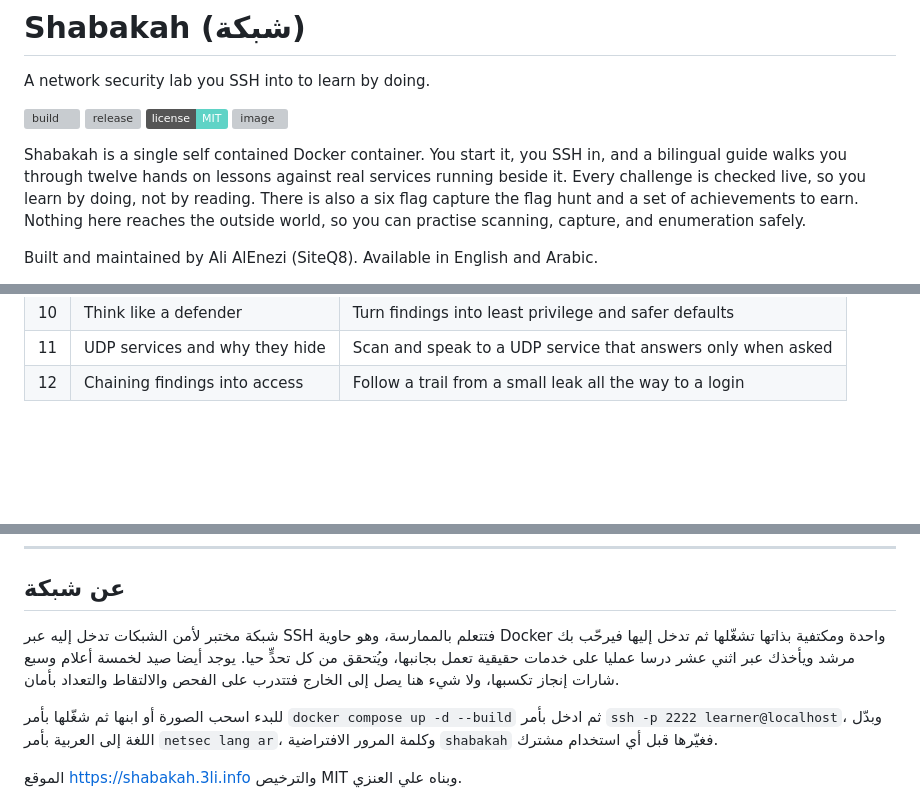
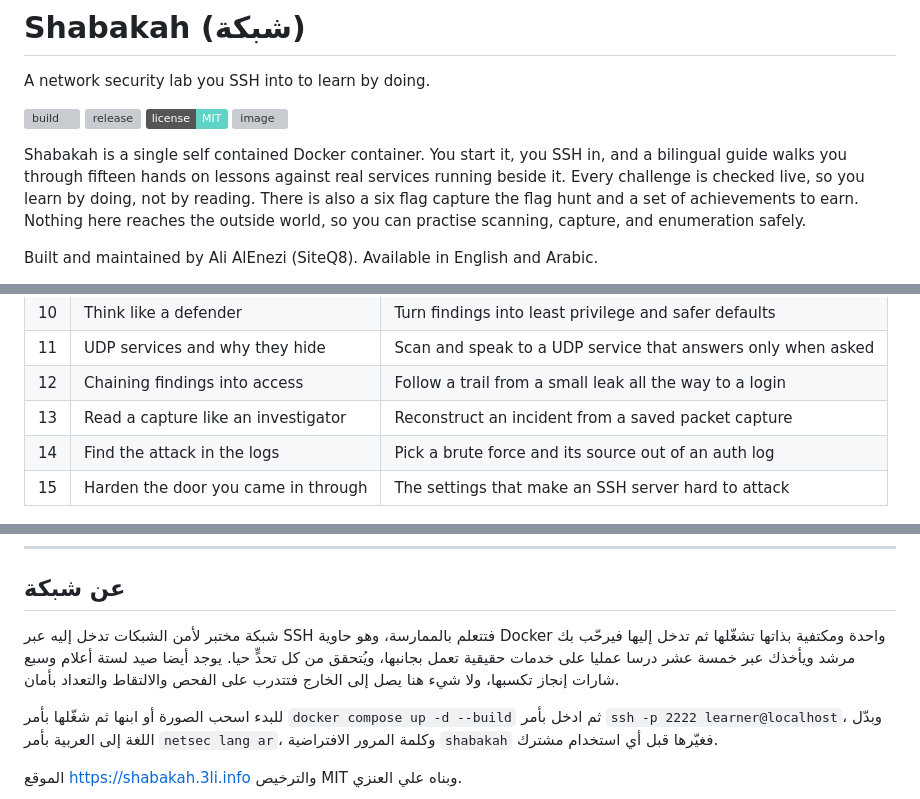
Before and after one commit to SiteQ8/Shabakah, a Markdown page: README.md, 3 parts joined by grey strips. GitHub-like rendering; badges without logos; blank space fills up the shorter version; grey boxes are pictures that could not be loaded.

Commit message:
Add three lessons on forensics

```diff
--- a/README.md
+++ b/README.md
@@ -8,7 +8,7 @@ A network security lab you SSH into to learn by doing.
 [![image](https://img.shields.io/badge/ghcr.io-siteq8%2Fshabakah-2AA79B)](https://github.com/SiteQ8/Shabakah/pkgs/container/shabakah)
 
 Shabakah is a single self contained Docker container. You start it, you SSH in,
-and a bilingual guide walks you through twelve hands on lessons against real
+and a bilingual guide walks you through fifteen hands on lessons against real
 services running beside it. Every challenge is checked live, so you learn by
 doing, not by reading. There is also a six flag capture the flag hunt and a set
 of achievements to earn. Nothing here reaches the outside world, so you can
@@ -78,6 +78,9 @@ Twelve lessons, each ending in a live challenge the guide checks for you.
 | 10 | Think like a defender | Turn findings into least privilege and safer defaults |
 | 11 | UDP services and why they hide | Scan and speak to a UDP service that answers only when asked |
 | 12 | Chaining findings into access | Follow a trail from a small leak all the way to a login |
+| 13 | Read a capture like an investigator | Reconstruct an incident from a saved packet capture |
+| 14 | Find the attack in the logs | Pick a brute force and its source out of an auth log |
+| 15 | Harden the door you came in through | The settings that make an SSH server hard to attack |
 
 ![A lesson in the terminal](docs/screenshots/lesson.png)
 
@@ -170,9 +173,9 @@ MIT. See LICENSE. Built by Ali AlEnezi (SiteQ8).
 ## عن شبكة
 
 شبكة مختبر لأمن الشبكات تدخل إليه عبر SSH فتتعلم بالممارسة، وهو حاوية Docker
-واحدة ومكتفية بذاتها تشغّلها ثم تدخل إليها فيرحّب بك مرشد ويأخذك عبر اثني عشر
+واحدة ومكتفية بذاتها تشغّلها ثم تدخل إليها فيرحّب بك مرشد ويأخذك عبر خمسة عشر
 درسا عمليا على خدمات حقيقية تعمل بجانبها، ويُتحقق من كل تحدٍّ حيا. يوجد أيضا صيد
-لخمسة أعلام وسبع شارات إنجاز تكسبها، ولا شيء هنا يصل إلى الخارج فتتدرب على الفحص
+لستة أعلام وسبع شارات إنجاز تكسبها، ولا شيء هنا يصل إلى الخارج فتتدرب على الفحص
 والالتقاط والتعداد بأمان.
 
 للبدء اسحب الصورة أو ابنها ثم شغّلها بأمر `docker compose up -d --build` ثم ادخل
```
Also changed, not shown: other parts of README.md (+1 -1 lines), CHANGELOG.md (+18 -0 lines), docs/screenshots/menu.png, 11 other files.
